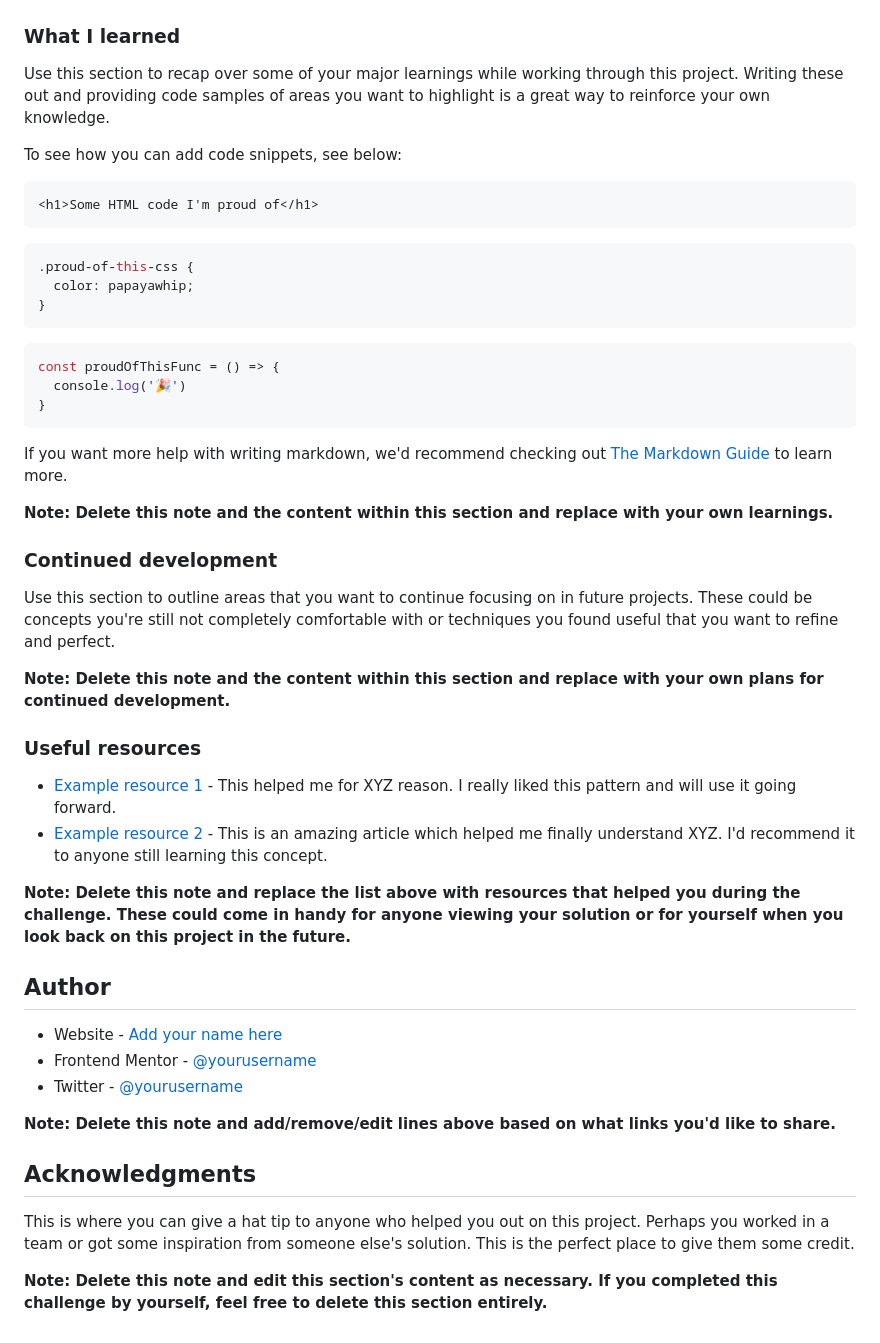
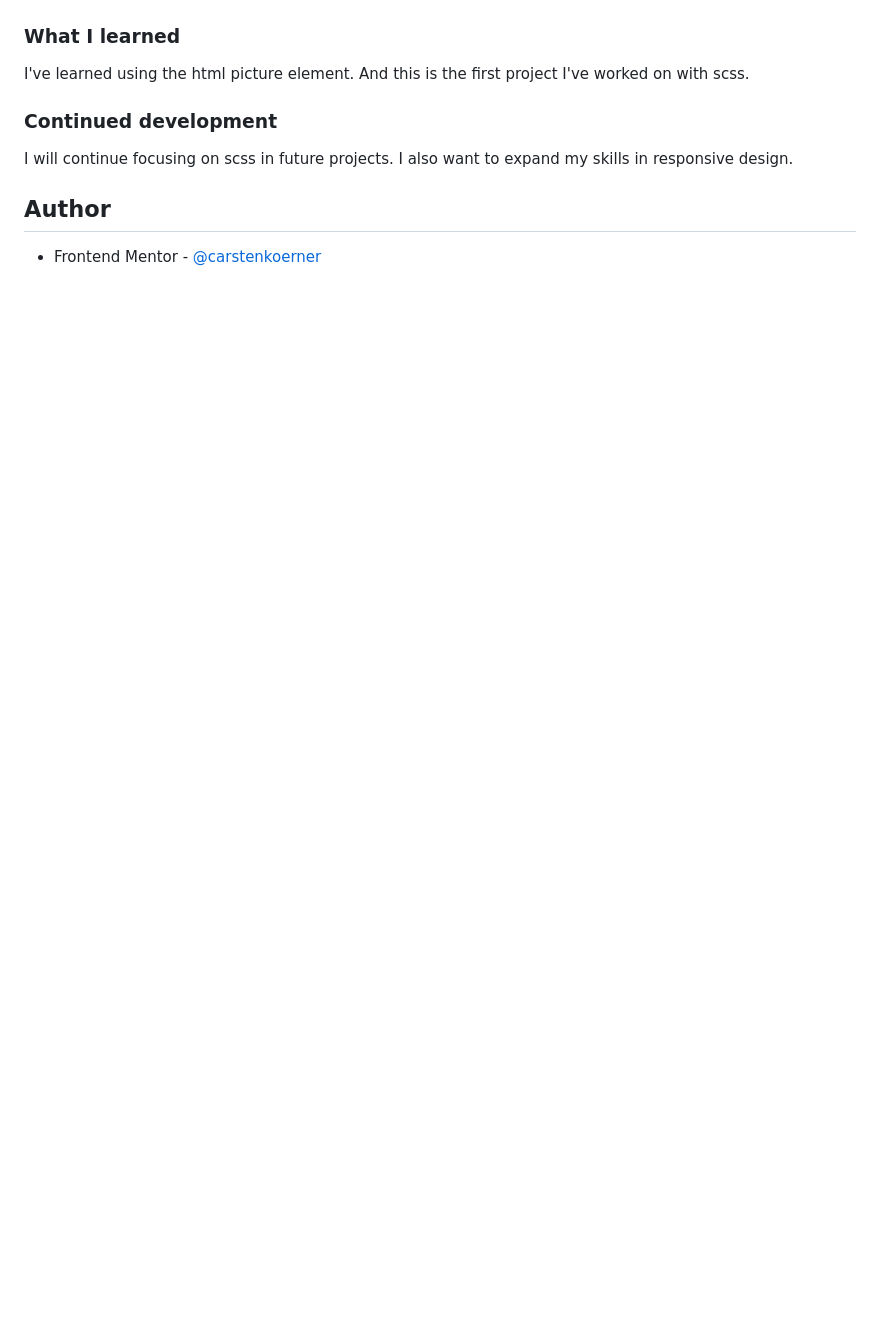
Before and after one commit to carstenkoerner/product-preview-card, a Markdown page: README.md, the part around the change printed below. Drawn GitHub-style; blank space fills up the shorter version.

````diff
--- a/README.md
+++ b/README.md
@@ -61,51 +33,13 @@ Then crop/optimize/edit your image however you like, add it to your project, and
 
 ### What I learned
 
-Use this section to recap over some of your major learnings while working through this project. Writing these out and providing code samples of areas you want to highlight is a great way to reinforce your own knowledge.
-
-To see how you can add code snippets, see below:
-
-```html
-<h1>Some HTML code I'm proud of</h1>
-```
-```css
-.proud-of-this-css {
-  color: papayawhip;
-}
-```
-```js
-const proudOfThisFunc = () => {
-  console.log('🎉')
-}
-```
-
-If you want more help with writing markdown, we'd recommend checking out [The Markdown Guide](https://www.markdownguide.org/) to learn more.
-
-**Note: Delete this note and the content within this section and replace with your own learnings.**
+I've learned using the html picture element.
+And this is the first project I've worked on with scss.
 
 ### Continued development
 
-Use this section to outline areas that you want to continue focusing on in future projects. These could be concepts you're still not completely comfortable with or techniques you found useful that you want to refine and perfect.
-
-**Note: Delete this note and the content within this section and replace with your own plans for continued development.**
-
-### Useful resources
-
-- [Example resource 1](https://www.example.com) - This helped me for XYZ reason. I really liked this pattern and will use it going forward.
-- [Example resource 2](https://www.example.com) - This is an amazing article which helped me finally understand XYZ. I'd recommend it to anyone still learning this concept.
-
-**Note: Delete this note and replace the list above with resources that helped you during the challenge. These could come in handy for anyone viewing your solution or for yourself when you look back on this project in the future.**
+I will continue focusing on scss in future projects. I also want to expand my skills in responsive design.
 
 ## Author
 
-- Website - [Add your name here](https://www.your-site.com)
-- Frontend Mentor - [@yourusername](https://www.frontendmentor.io/profile/yourusername)
-- Twitter - [@yourusername](https://www.twitter.com/yourusername)
-
-**Note: Delete this note and add/remove/edit lines above based on what links you'd like to share.**
-
-## Acknowledgments
-
-This is where you can give a hat tip to anyone who helped you out on this project. Perhaps you worked in a team or got some inspiration from someone else's solution. This is the perfect place to give them some credit.
-
-**Note: Delete this note and edit this section's content as necessary. If you completed this challenge by yourself, feel free to delete this section entirely.**
+- Frontend Mentor - [@carstenkoerner](https://www.frontendmentor.io/profile/carstenkoerner)
````
Also changed, not shown: other parts of README.md (+4 -32 lines), screenshot.png (added).
